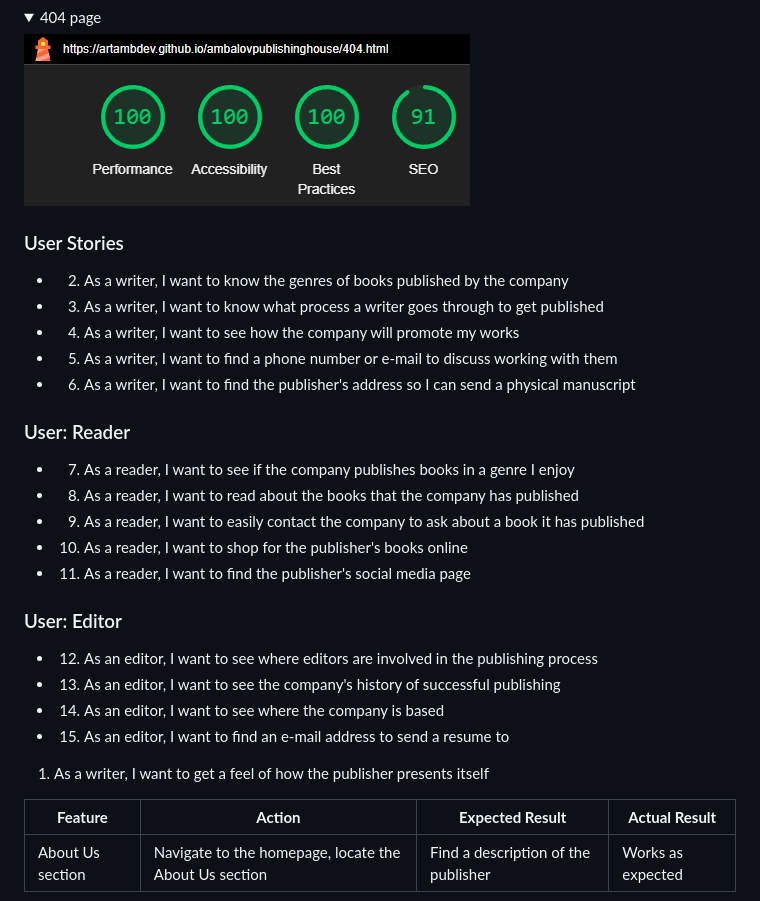
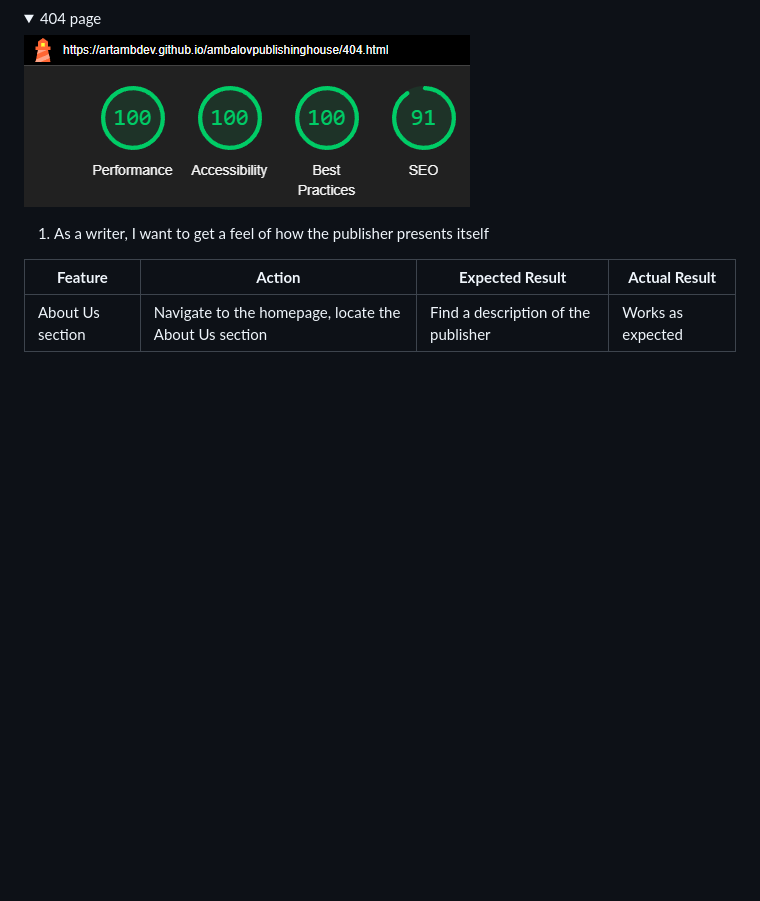
Before and after one commit to artambdev/ambalovpublishinghouse, a Markdown page: README.md, the part around the change. GitHub-like rendering; folded sections open; blank space fills up the shorter version.

Commit message:
Remove duplicate user stories section from readme

```diff
--- a/README.md
+++ b/README.md
@@ -161,27 +161,6 @@ Google Chrome's Lighthouse feature is used to check every page for performance i
 <img src="docs/validation/lighthouse/lighthouse-404.png">
 </details>
 
-### User Stories
-
-- 2. As a writer, I want to know the genres of books published by the company
-- 3. As a writer, I want to know what process a writer goes through to get published
-- 4. As a writer, I want to see how the company will promote my works
-- 5. As a writer, I want to find a phone number or e-mail to discuss working with them
-- 6. As a writer, I want to find the publisher's address so I can send a physical manuscript
-
-### User: Reader
-- 7. As a reader, I want to see if the company publishes books in a genre I enjoy
-- 8. As a reader, I want to read about the books that the company has published
-- 9. As a reader, I want to easily contact the company to ask about a book it has published
-- 10. As a reader, I want to shop for the publisher's books online
-- 11. As a reader, I want to find the publisher's social media page
-
-### User: Editor
-- 12. As an editor, I want to see where editors are involved in the publishing process
-- 13. As an editor, I want to see the company's history of successful publishing
-- 14. As an editor, I want to see where the company is based
-- 15. As an editor, I want to find an e-mail address to send a resume to
-
 1. As a writer, I want to get a feel of how the publisher presents itself
 
 | **Feature** | **Action** | **Expected Result** | **Actual Result** |
```
